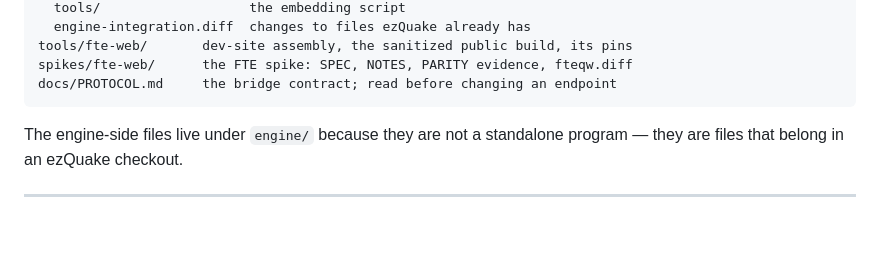
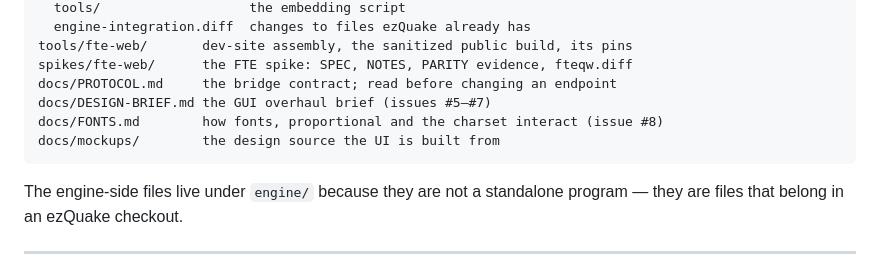
Before and after one commit to Xerialen/ezHUD, a Markdown page: README.md, the part around one of its changes. Rendered like a GitHub page; blank space fills up the shorter version.

````diff
--- a/README.md
+++ b/README.md
@@ -130,6 +166,9 @@ engine/
 tools/fte-web/       dev-site assembly, the sanitized public build, its pins
 spikes/fte-web/      the FTE spike: SPEC, NOTES, PARITY evidence, fteqw.diff
 docs/PROTOCOL.md     the bridge contract; read before changing an endpoint
+docs/DESIGN-BRIEF.md the GUI overhaul brief (issues #5–#7)
+docs/FONTS.md        how fonts, proportional and the charset interact (issue #8)
+docs/mockups/        the design source the UI is built from
 ```
 
 The engine-side files live under `engine/` because they are not a standalone program —
````
Also changed, not shown: other parts of README.md (+58 -19 lines).
